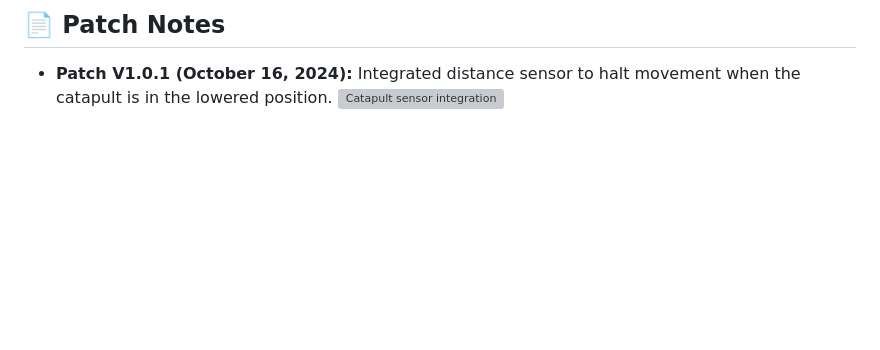
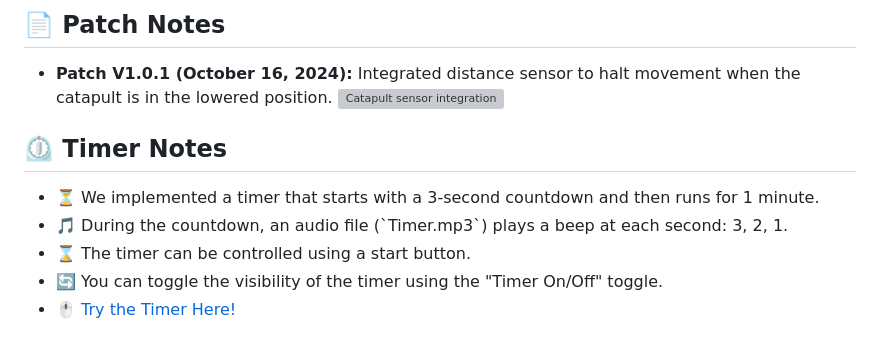
Before and after one commit to Lavadeg31/Vex_Iq, a Markdown page: README.md, the part around the change. Drawn GitHub-style; blank space fills up the shorter version; grey boxes are pictures that could not be loaded.

Commit message:
Update README.md
Timerrrrr

```diff
--- a/README.md
+++ b/README.md
@@ -60,3 +60,12 @@
   <img src="https://drive.google.com/uc?export=view&id=1DFVyXuCuYE1jloaBbeH7jvf7zQaiYeNb" width="320" height="240" alt="Catapult sensor integration">
   </li>
 </ul>
+
+<h2>⏲️ Timer Notes</h2>
+<ul>
+  <li>⏳ We implemented a timer that starts with a 3-second countdown and then runs for 1 minute.</li>
+  <li>🎵 During the countdown, an audio file (`Timer.mp3`) plays a beep at each second: 3, 2, 1.</li>
+  <li>⌛ The timer can be controlled using a start button.</li>
+  <li>🔄 You can toggle the visibility of the timer using the "Timer On/Off" toggle.</li>
+  <li>🖱️ <a href="https://lavadeg31.github.io/Vex_Iq/Calc.html">Try the Timer Here!</a></li>
+</ul>
```
